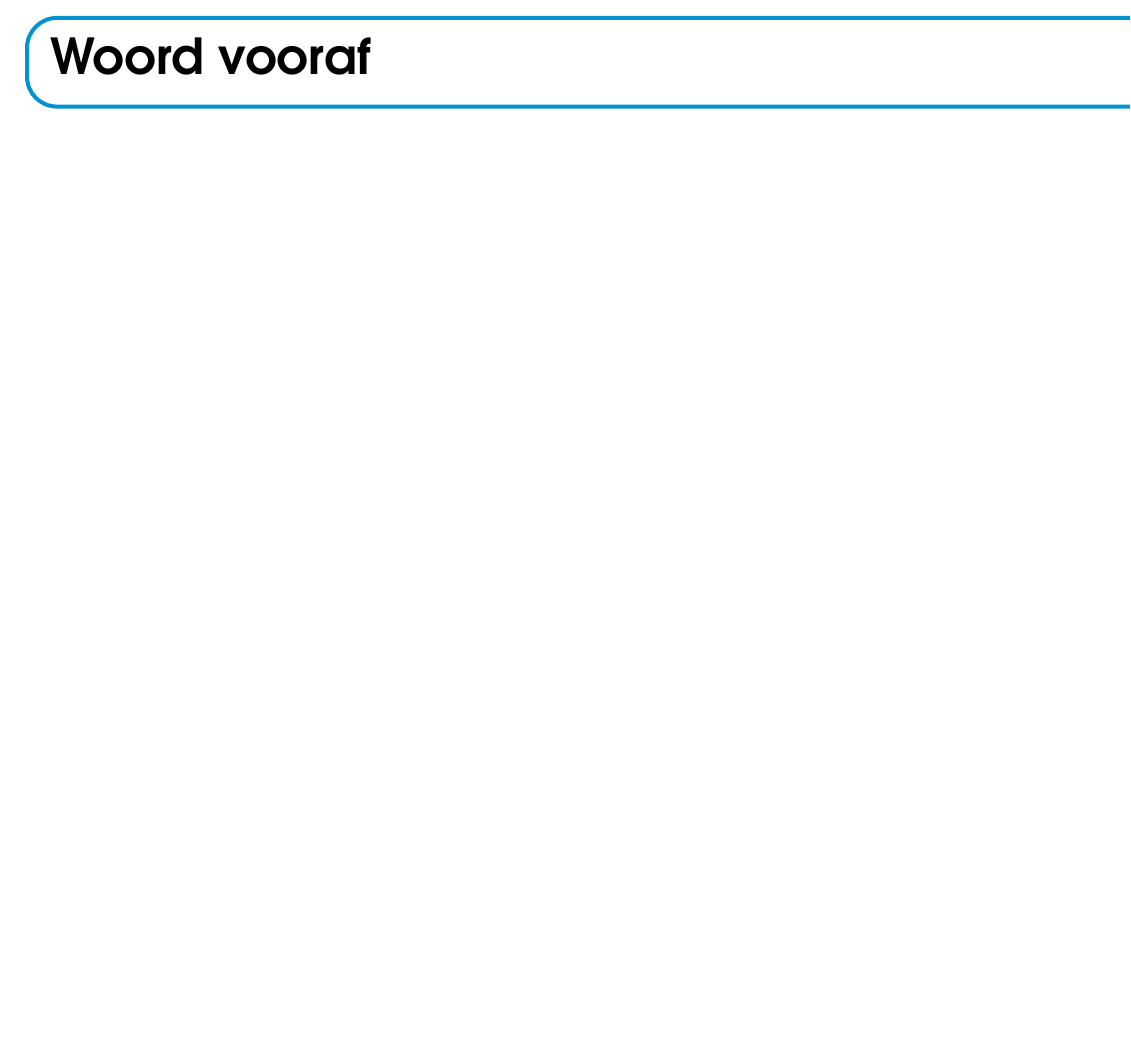
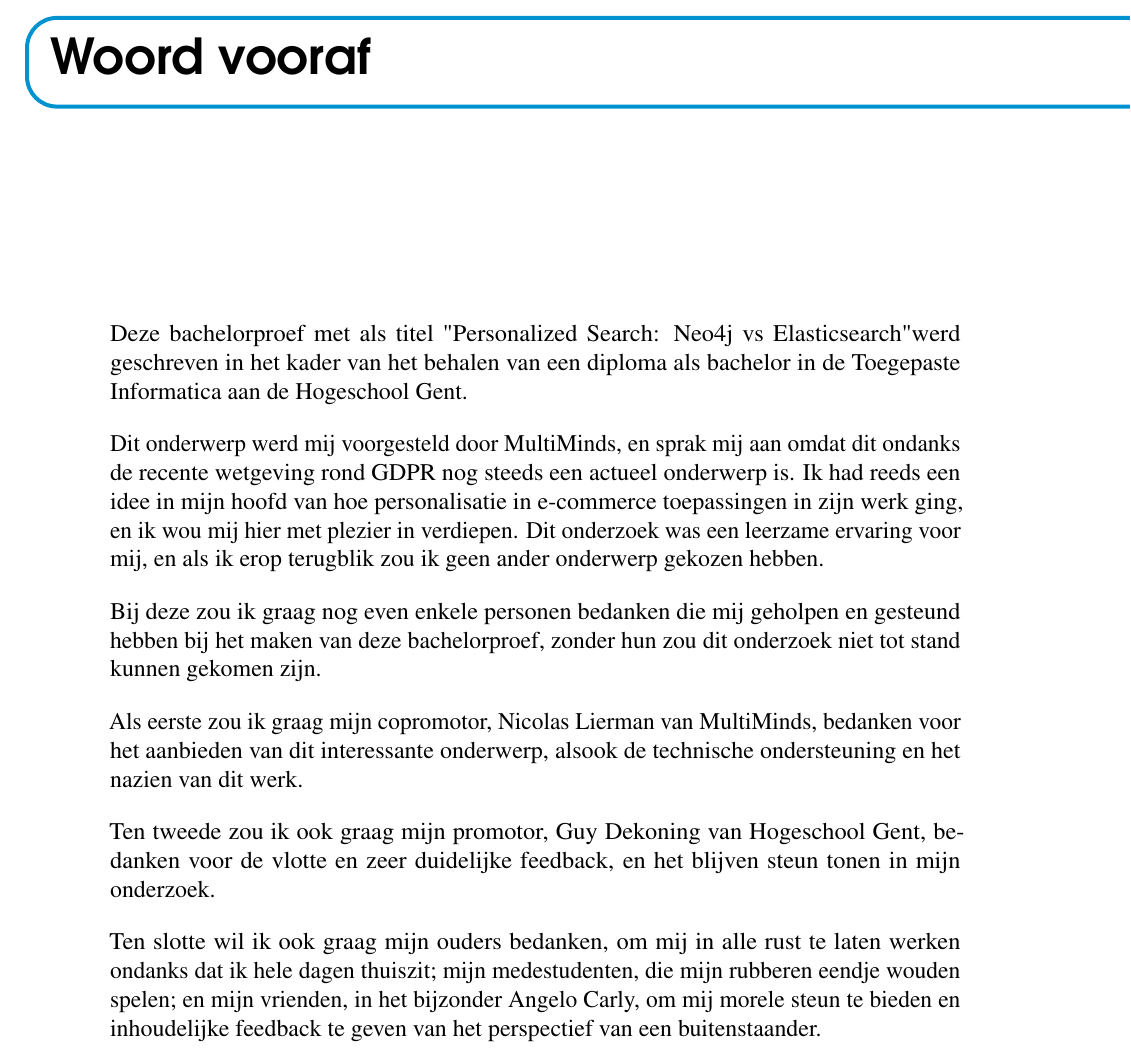
Before and after one commit to Shauni-VdV/Bachelorproef-HoGent, a LaTeX thesis (bachproef/bachproef-tin.tex, which reads bachproef/voorwoord.tex): part of page 5 of 67, cut so that both start at the same text, the shorter picture padded with empty space. Compiled offline with pdfLaTeX.

Commit message:
Woord vooraf

```diff
--- a/bachproef/voorwoord.tex
+++ b/bachproef/voorwoord.tex
@@ -10,3 +10,15 @@
 %% eigen standpunt (``ik-vorm'') mag schrijven. Je kan hier bv. motiveren
 %% waarom jij het onderwerp wil bespreken.
 %% Vergeet ook niet te bedanken wie je geholpen/gesteund/... heeft
+
+Deze bachelorproef met als titel "Personalized Search: Neo4j vs Elasticsearch" werd geschreven in het kader van het behalen van een diploma als bachelor in de Toegepaste Informatica aan de Hogeschool Gent.
+
+Dit onderwerp werd mij voorgesteld door MultiMinds, en sprak mij aan omdat dit ondanks de recente wetgeving rond GDPR nog steeds een actueel onderwerp is. Ik had reeds een idee in mijn hoofd  van hoe personalisatie in e-commerce toepassingen in zijn werk ging, en ik wou mij hier met plezier in verdiepen. Dit onderzoek was een leerzame ervaring voor mij, en als ik erop terugblik zou ik geen ander onderwerp gekozen hebben.
+
+Bij deze zou ik graag nog even enkele personen bedanken die mij geholpen en gesteund hebben bij het maken van deze bachelorproef, zonder hun zou dit onderzoek niet tot stand kunnen gekomen zijn.
+
+Als eerste zou ik graag mijn copromotor, Nicolas Lierman van MultiMinds, bedanken voor het aanbieden van dit interessante onderwerp, alsook de technische ondersteuning en het nazien van dit werk.
+
+Ten tweede zou ik ook graag mijn promotor, Guy Dekoning van Hogeschool Gent, bedanken voor de vlotte en zeer duidelijke feedback, en het blijven steun tonen in mijn onderzoek.
+
+Ten slotte wil ik ook graag mijn ouders bedanken, om mij in alle rust te laten werken ondanks dat ik hele dagen thuiszit; mijn medestudenten, die mijn rubberen eendje wouden spelen; en mijn vrienden, in het bijzonder Angelo Carly, om mij morele steun te bieden en inhoudelijke feedback te geven van het perspectief van een buitenstaander.
```
Also changed, not shown: bachproef/bachproef-tin.pdf, 2 other files.
